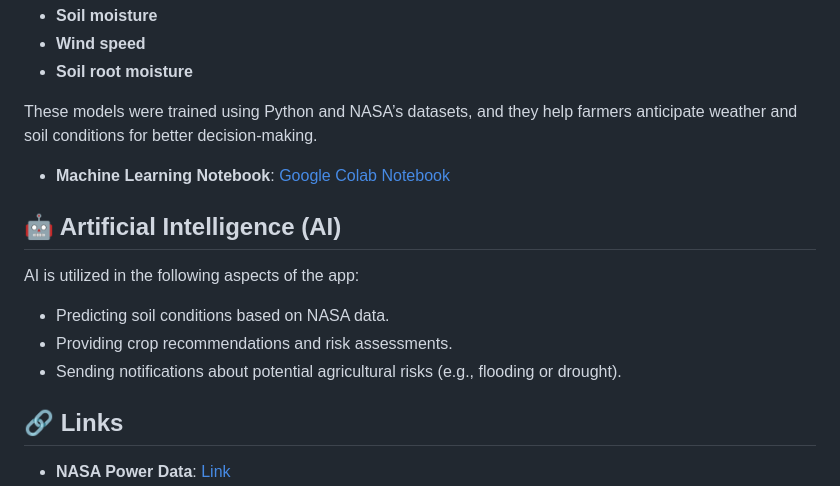
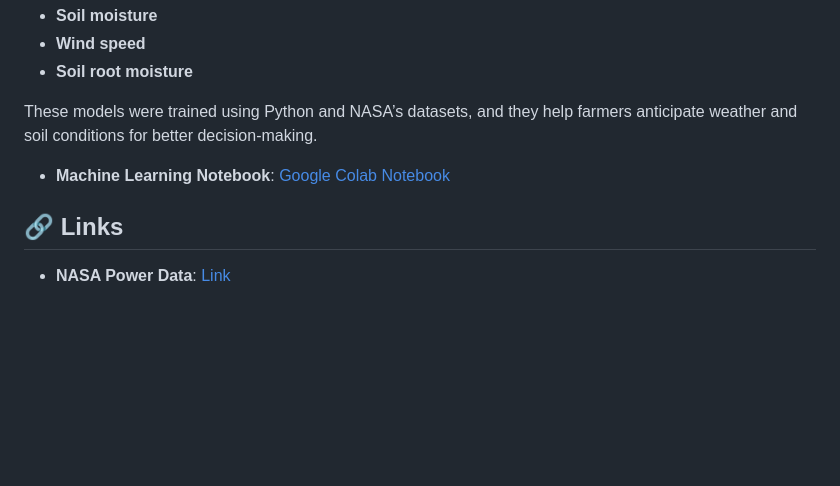
Before and after one commit to MohammedAshraf19/NASA_Farmers, a Markdown page: README.md, the part around one of its changes. Drawn GitHub-style; blank space fills up the shorter version.

```diff
--- a/README.md
+++ b/README.md
@@ -39,11 +39,6 @@ These models were trained using Python and NASA’s datasets, and they help farm
 
 - **Machine Learning Notebook**: [Google Colab Notebook](https://colab.research.google.com/drive/1JeXzfN-_1L9kWC0cd7YYXtOSMOjalmhz?usp=sharing)
 
-## 🤖 Artificial Intelligence (AI)
-AI is utilized in the following aspects of the app:
-- Predicting soil conditions based on NASA data.
-- Providing crop recommendations and risk assessments.
-- Sending notifications about potential agricultural risks (e.g., flooding or drought).
 
 ## 🔗 Links
 - **NASA Power Data**: [Link](https://power.larc.nasa.gov/data-access-viewer/)
```
Also changed, not shown: other parts of README.md (+2 -0 lines).
